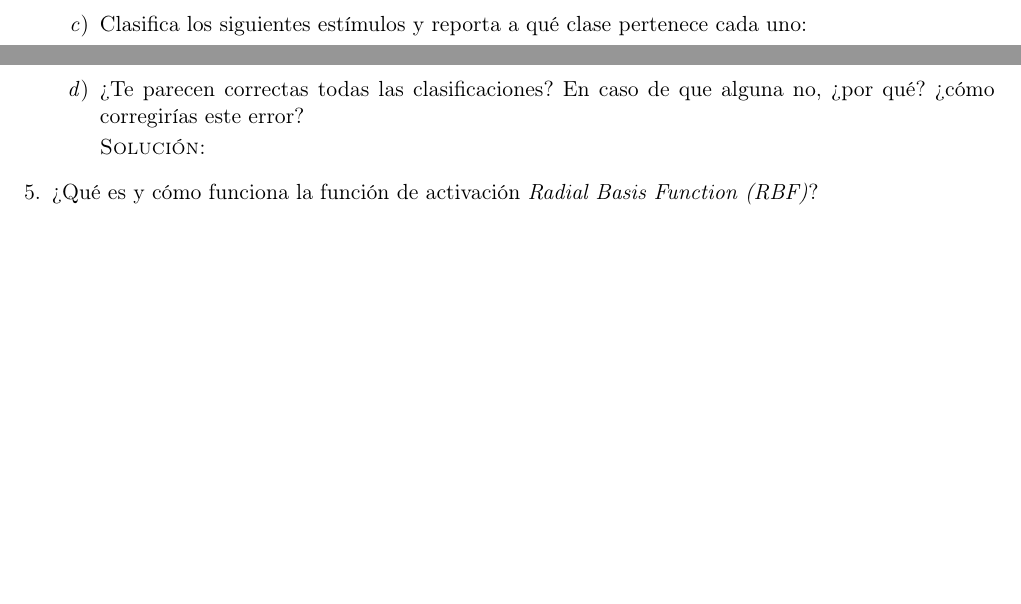
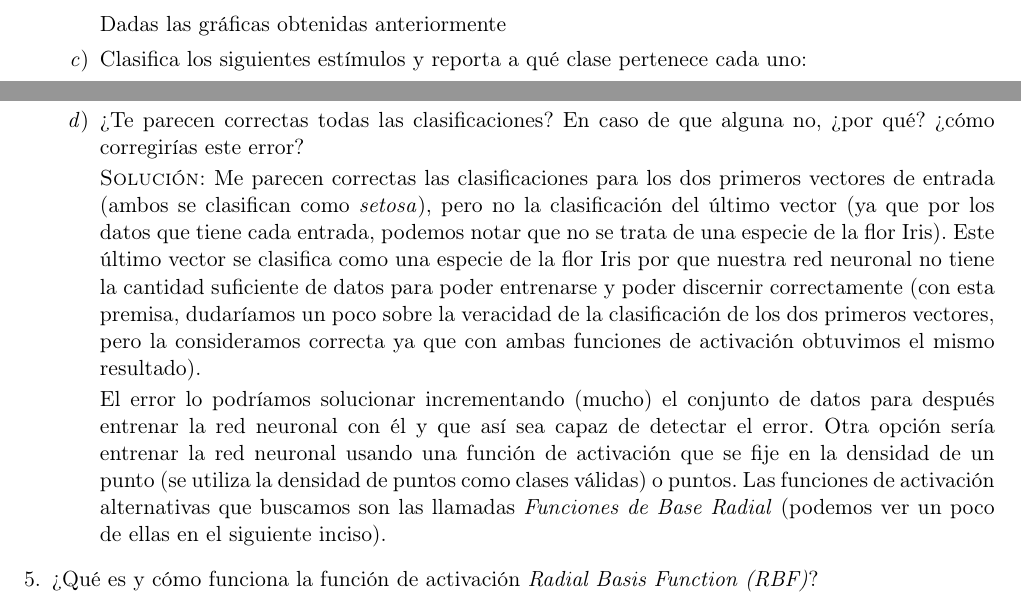
Before and after one commit to taniarubi/redes-neuronales, a LaTeX problem sheet (tareas/tarea2/tarea2.tex): two parts of pages 11 and 12 of 13 before the commit and two parts of pages 11 and 12 of 14 after it, joined at a grey line, cut at the place of the change, the shorter picture padded with empty space. Compiled offline with pdfLaTeX.

Commit message:
Ejercicio 4.d terminado.

```diff
--- a/tareas/tarea2/tarea2.tex
+++ b/tareas/tarea2/tarea2.tex
@@ -569,6 +569,8 @@
             \includegraphics[width=0.5\textwidth]{./imagenes/logL-sig.png}
         \end{figure}
 
+        Dadas las gráficas obtenidas anteriormente
+
         % Ejercicio 4.c
         \item Clasifica los siguientes estímulos y reporta a qué clase pertenece
         cada uno:
@@ -646,7 +648,26 @@
         \item ¿Te parecen correctas todas las clasificaciones? En caso de que
         alguna no, ¿por qué? ¿cómo corregirías este error?
 
-        \textsc{Solución:}
+        \textsc{Solución:} Me parecen correctas las clasificaciones para los
+        dos primeros vectores de entrada (ambos se clasifican como
+        \textit{setosa}), pero no la clasificación del último vector (ya que por
+        los datos que tiene cada entrada, podemos notar que no se trata de una
+        especie de la flor Iris). Este último vector se clasifica como una
+        especie de la flor Iris por que nuestra red neuronal no tiene la
+        cantidad suficiente de datos para poder entrenarse y poder discernir
+        correctamente (con esta premisa, dudaríamos un poco sobre la veracidad
+        de la clasificación de los dos primeros vectores, pero la consideramos
+        correcta ya que con ambas funciones de activación obtuvimos el mismo
+        resultado).
+
+        El error lo podríamos solucionar incrementando (mucho) el conjunto de
+        datos para después entrenar la red neuronal con él y que así sea capaz
+        de detectar el error. Otra opción sería entrenar la red neuronal usando
+        una función de activación que se fije en la densidad de un punto (se
+        utiliza la densidad de puntos como clases válidas) o puntos. Las
+        funciones de activación alternativas que buscamos son las llamadas
+        \textit{Funciones de Base Radial} (podemos ver un poco de ellas en el
+        siguiente inciso).
     \end{enumerate}
 
     % Ejercicio 5.
```
Also changed, not shown: tareas/tarea2/tarea2.pdf, tareas/tarea2/tarea2.tex (1 more changed lines), 3 other files.
